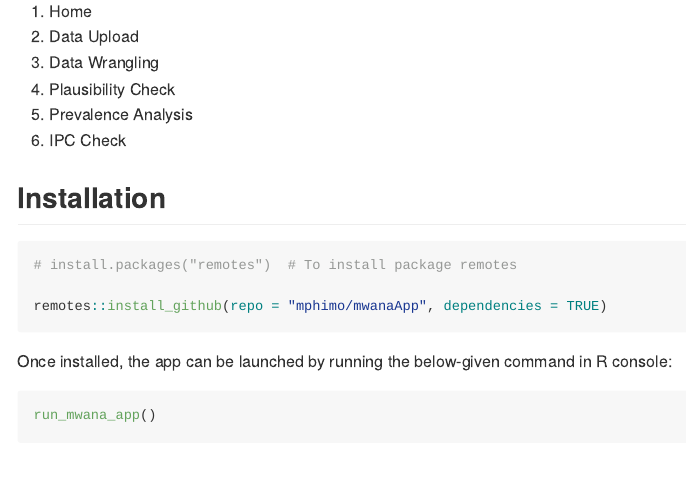
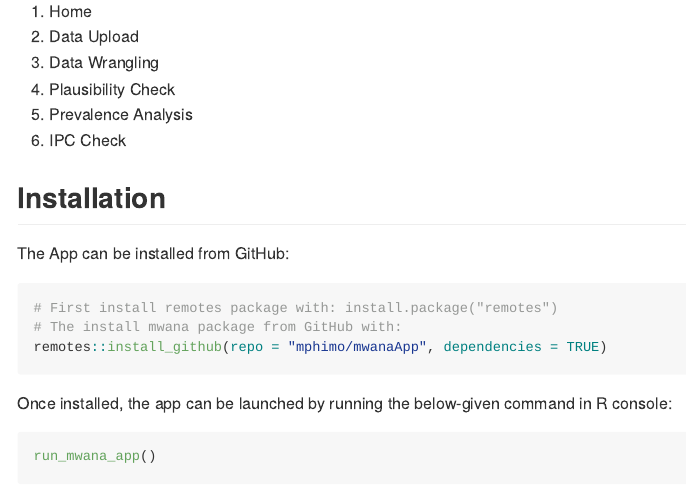
Before and after one commit to mphimo/mwanaApp, a Quarto document (README.qmd): the page in a window 1100 px wide, from 330 px down. The pictures show the output file README.md that the author committed with the source, drawn offline in the style of GitHub; badge pictures from the web are left out.

Commit message:
improge guide for installation

````diff
--- a/README.qmd
+++ b/README.qmd
@@ -24,13 +24,14 @@ The app is divided in five easy-to-navigate tabs:
 
 ## Installation
 
+The App can be installed from GitHub:
 ```{r}
 #| label: instalation
 #| echo: true
 #| eval: false
 
-# install.packages("remotes")  # To install package remotes
-
+# First install remotes package with: install.package("remotes")
+# The install mwana package from GitHub with:
 remotes::install_github(repo = "mphimo/mwanaApp", dependencies = TRUE)
 ```
 
````
Also changed, not shown: README.md.
